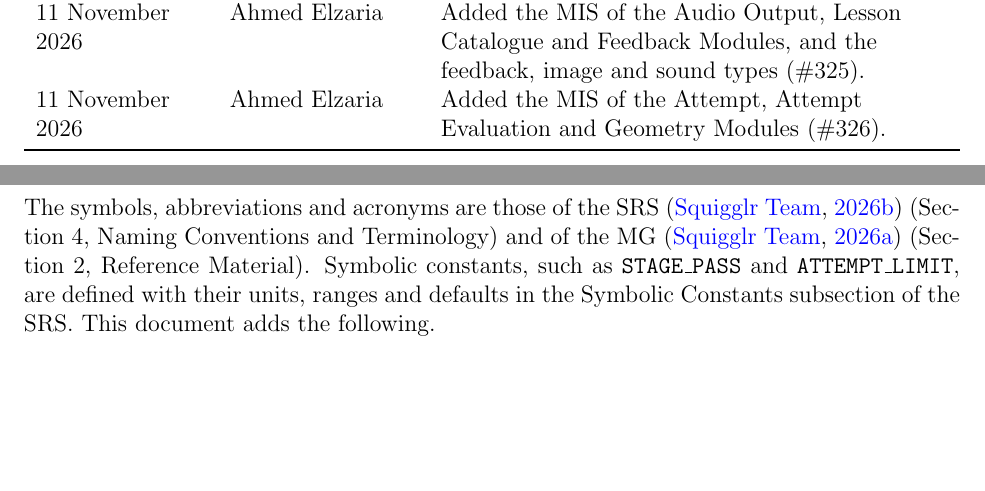
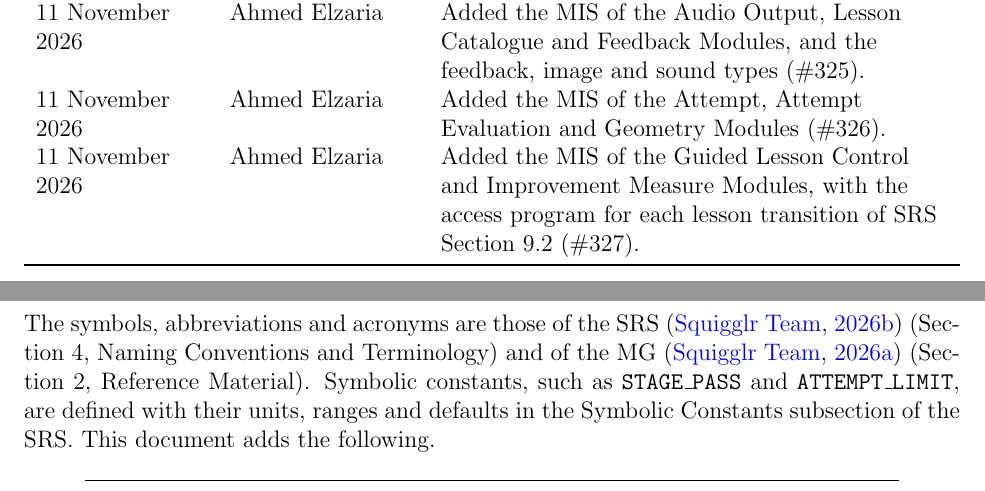
Before and after one commit to AHMEDELZARIA/squigglr, a LaTeX document (docs/Design/SoftDetailedDes/MIS.tex): two parts of pages 2 and 3 of 12, joined at a grey line, cut so that both start at the same text, the shorter picture padded with empty space. Compiled offline with pdfLaTeX; a LaTeX package or settings file that is missing is left out.

Commit message:
docs: add MIS of Guided Lesson Control and Improvement Measure (#327)
Write the interfaces of M4 and M9, map every lesson transition of SRS
Section 9.2 to an M4 access program, and move GuideT to the shared
types since M4 passes it on to the Child Screen.

```diff
--- a/docs/Design/SoftDetailedDes/MIS.tex
+++ b/docs/Design/SoftDetailedDes/MIS.tex
@@ -81,6 +81,9 @@ Catalogue and Feedback Modules, and the feedback, image and sound types
 (\#325).\\
 11 November 2026 & Ahmed Elzaria & Added the MIS of the Attempt, Attempt
 Evaluation and Geometry Modules (\#326).\\
+11 November 2026 & Ahmed Elzaria & Added the MIS of the Guided Lesson Control
+and Improvement Measure Modules, with the access program for each lesson
+transition of SRS Section~9.2 (\#327).\\
 \bottomrule
 \end{tabularx}
 
```
Also changed, not shown: docs/Design/SoftDetailedDes/MIS.tex (3 more changed lines), 3 other files.
